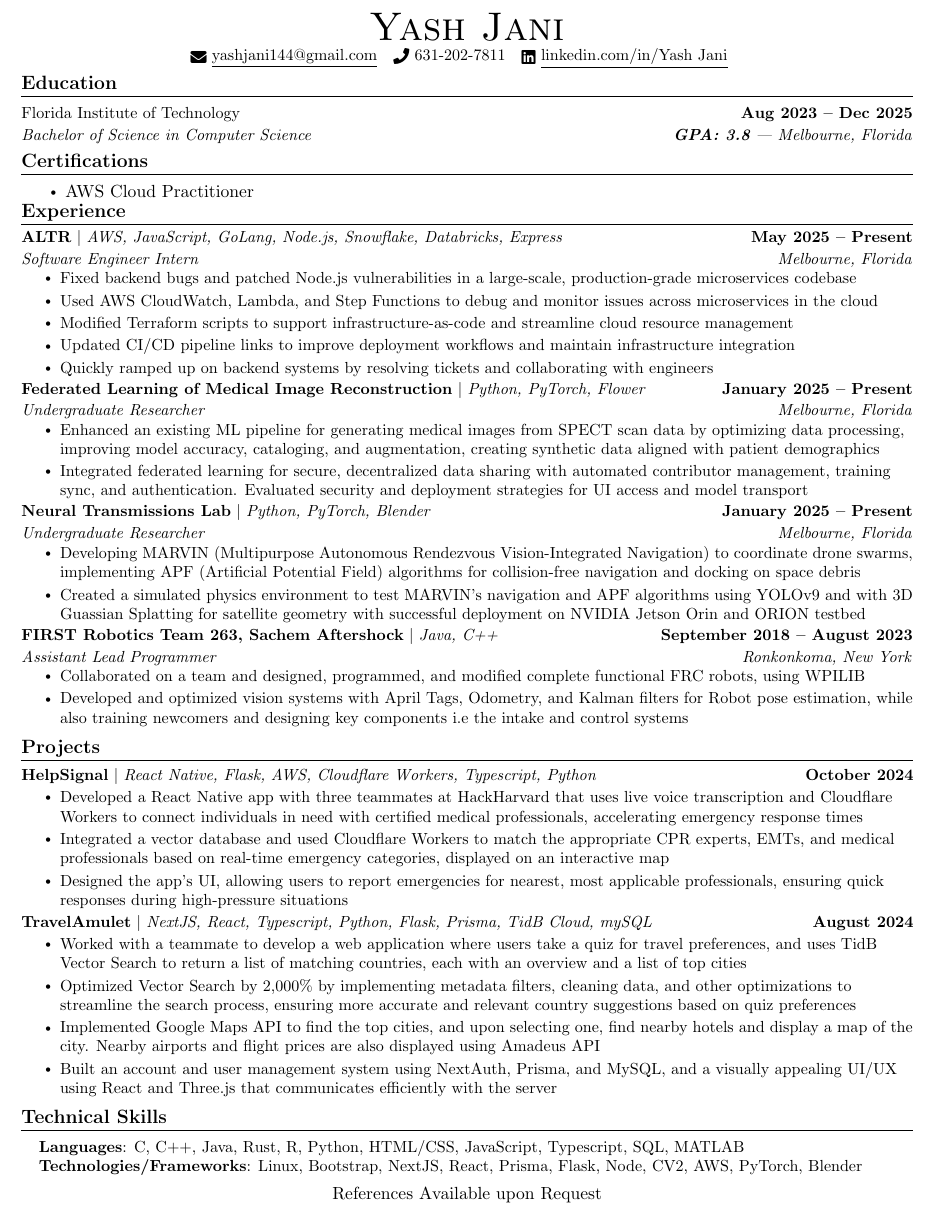
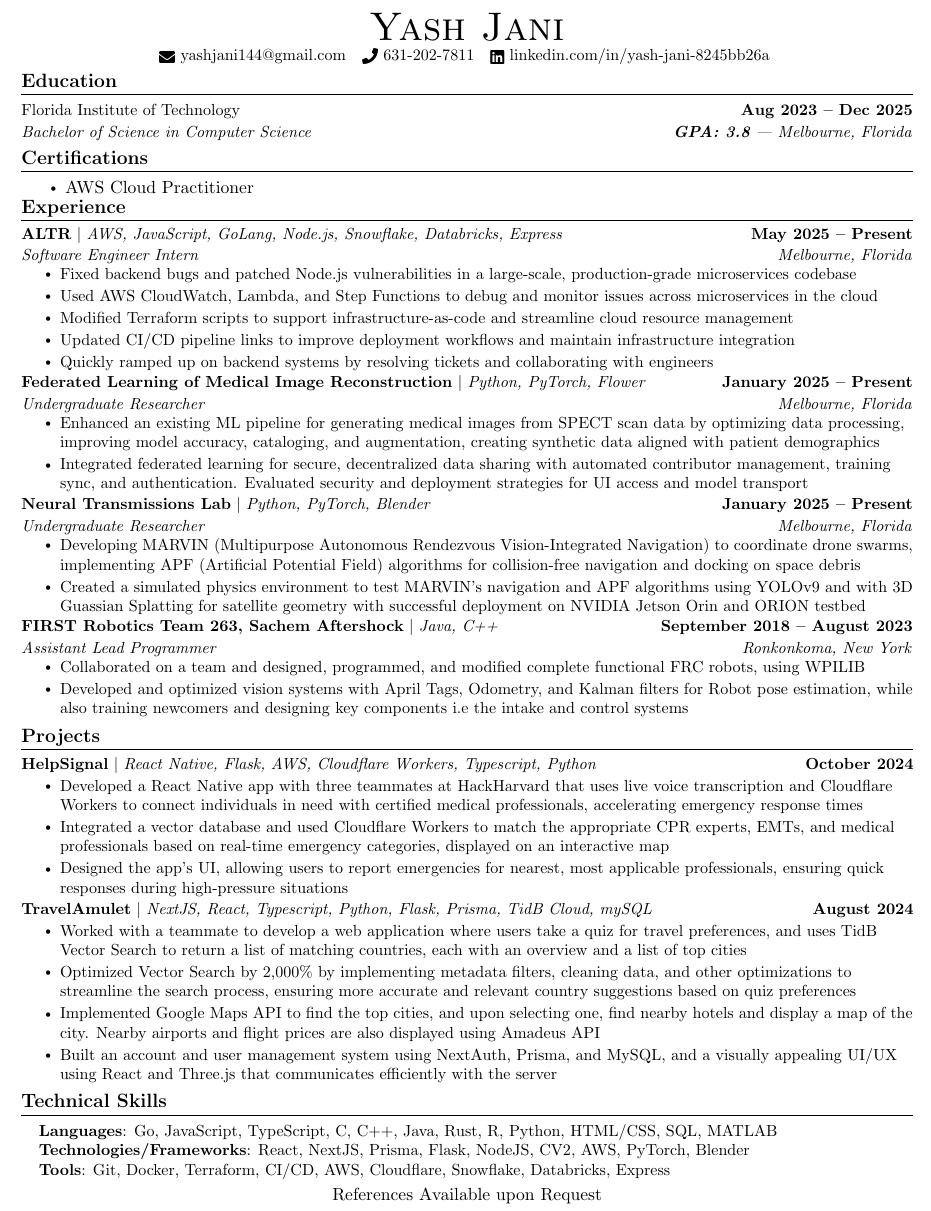
Before and after one commit to YashedP/Resume-Version-History, a LaTeX CV (Yash Resume.tex): part of the page, cut so that both start at the same text. Compiled offline with pdfLaTeX.

Commit message:
Added Comments for all tooling previously used and removed underlines on header info on email and linkedin

```diff
--- a/Yash Resume.tex
+++ b/Yash Resume.tex
@@ -127,10 +127,11 @@
     {\Huge \scshape Yash Jani} \\ \vspace{1pt}
     % Location is only good not in college because they can figure it out
     % REDACTED \\ \vspace{1pt}
-    \small \href{mailto:yashjani144@gmail.com}{\raisebox{-0.2\height}\faEnvelope\  \underline{yashjani144@gmail.com}} ~
-    \raisebox{-0.1\height}\faPhone\ 631-202-7811 ~
-    \href{https://www.linkedin.com/in/yash-jani-8245bb26a/}{\raisebox{-0.2\height}\faLinkedin\ \underline{linkedin.com/in/Yash Jani}}  ~
-    % \href{https://github.com/YashedP}{\raisebox{-0.2\height}\faGithub\ \underline{github.com/YashedP}}
+    \small
+    \raisebox{-0.2\height}{\faEnvelope}~\href{mailto:yashjani144@gmail.com}{yashjani144@gmail.com} ~
+    \raisebox{-0.1\height}{\faPhone}~\href{tel:6312027811}{631-202-7811} ~
+    \raisebox{-0.2\height}{\faLinkedin}~\href{https://www.linkedin.com/in/yash-jani-8245bb26a/}{linkedin.com/in/yash-jani-8245bb26a}
+            % \href{https://github.com/YashedP}{\raisebox{-0.2\height}\faGithub\ \underline{github.com/YashedP}}
     \vspace{-10pt}
 \end{center}
 
@@ -254,8 +255,48 @@
 \section{Technical Skills}
  \begin{itemize}[leftmargin=0.15in, label={}]
     \small{\item{
-     \textbf{Languages}{: C, C++, Java, Rust, R, Python, HTML/CSS, JavaScript, Typescript, SQL, MATLAB} \\
-     \textbf{Technologies/Frameworks}{: Linux, Bootstrap, NextJS, React, Prisma, Flask, Node, CV2, AWS, PyTorch, Blender} \\
+      \begin{comment}
+        Languages:
+        - Go
+        - JavaScript
+        - TypeScript
+        - C
+        - C++
+        - Java
+        - Rust
+        - R
+        - Python
+        - HTML/CSS
+        - SQL
+        - MATLAB
+
+        Technologies/Frameworks:
+        - Linux
+        - Bootstrap
+        - NextJS
+        - React
+        - Prisma
+        - Flask
+        - Node
+        - CV2
+        - AWS
+        - PyTorch
+        - Blender
+
+        Tools:
+        - Git
+        - Docker
+        - Terraform
+        - CI/CD
+        - AWS
+        - Cloudflare
+        - Snowflake
+        - Databricks
+        - Express
+      \end{comment}
+      \textbf{Languages}{: Go, JavaScript, TypeScript, C, C++, Java, Rust, R, Python, HTML/CSS, SQL, MATLAB} \\
+      \textbf{Technologies/Frameworks}{: React, NextJS, Prisma, Flask, NodeJS, CV2, AWS, PyTorch, Blender} \\
+      \textbf{Tools}{: Git, Docker, Terraform, CI/CD, AWS, Cloudflare, Snowflake, Databricks, Express} \\
     }}
  \end{itemize}
 \vspace{-20pt}
```
